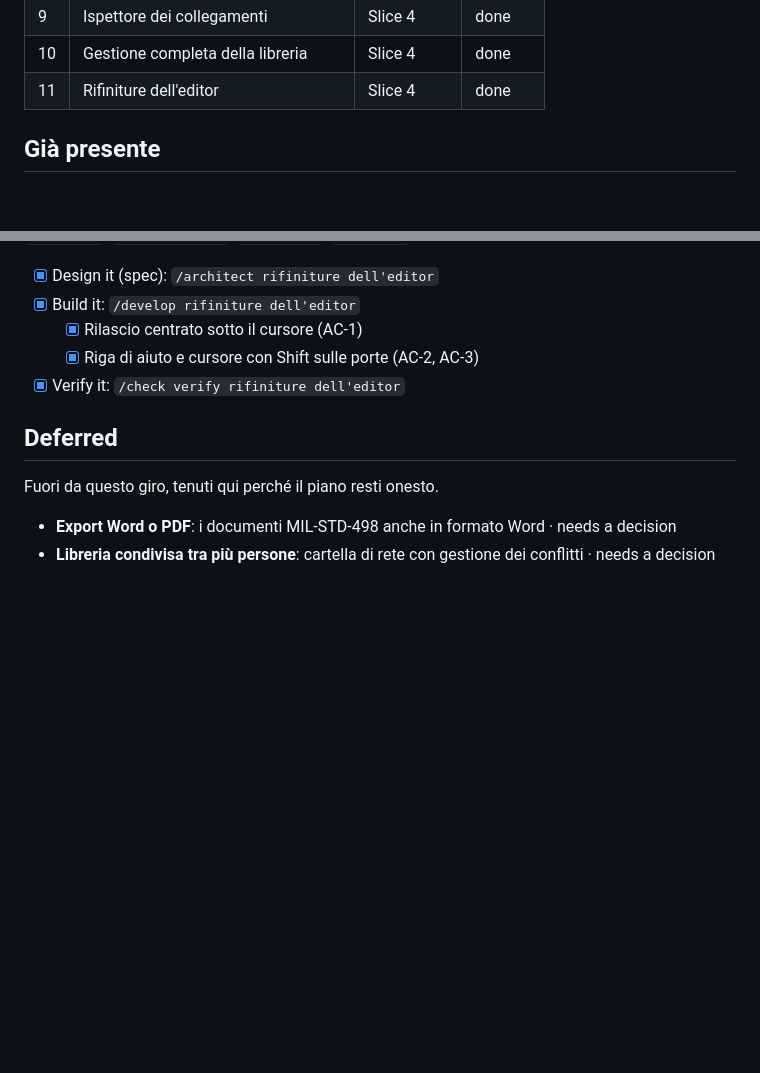
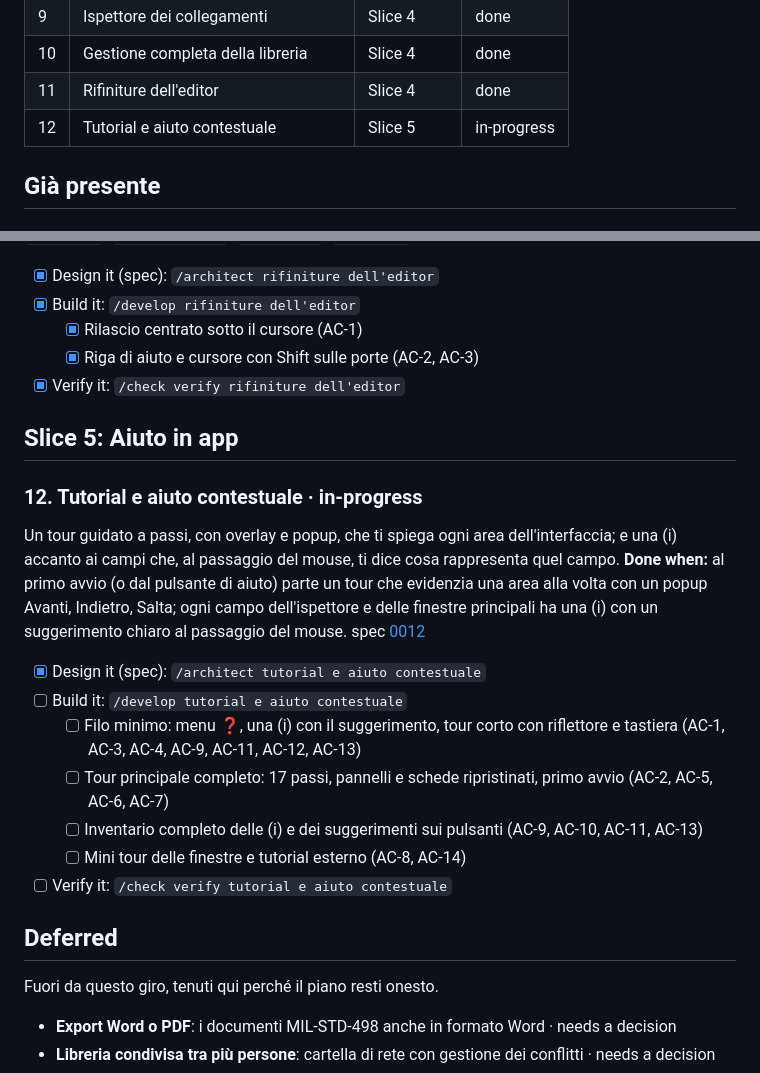
Before and after one commit to Mattemn97/modellatore-progetti, a Markdown page: docs/scope/scope.md, 2 parts joined by grey strips. Drawn GitHub-style; blank space fills up the shorter version.

Commit message:
Spec 0012: tutorial guidato e aiuto contestuale
Co-Authored-By: Claude Opus 5.5 <noreply@anthropic.com>

```diff
--- a/docs/scope/scope.md
+++ b/docs/scope/scope.md
@@ -25,6 +25,7 @@ _Sono consigli per costruire con ordine, non obblighi. Salta quello che non ti s
 | 9 | Ispettore dei collegamenti | Slice 4 | done |
 | 10 | Gestione completa della libreria | Slice 4 | done |
 | 11 | Rifiniture dell'editor | Slice 4 | done |
+| 12 | Tutorial e aiuto contestuale | Slice 5 | in-progress |
 
 ## Già presente
 
@@ -179,6 +180,20 @@ spec [0011](../specs/0011-rifiniture-editor/index.md) · code in `js/app.js`, `j
   - [x] Riga di aiuto e cursore con Shift sulle porte (AC-2, AC-3)
 - [x] Verify it: `/check verify rifiniture dell'editor`
 
+## Slice 5: Aiuto in app
+
+### 12. Tutorial e aiuto contestuale · in-progress
+Un tour guidato a passi, con overlay e popup, che ti spiega ogni area dell'interfaccia; e una (i) accanto ai campi che, al passaggio del mouse, ti dice cosa rappresenta quel campo.
+**Done when:** al primo avvio (o dal pulsante di aiuto) parte un tour che evidenzia una area alla volta con un popup Avanti, Indietro, Salta; ogni campo dell'ispettore e delle finestre principali ha una (i) con un suggerimento chiaro al passaggio del mouse.
+spec [0012](../specs/0012-tutorial-aiuto-contestuale/index.md)
+- [x] Design it (spec): `/architect tutorial e aiuto contestuale`
+- [ ] Build it: `/develop tutorial e aiuto contestuale`
+  - [ ] Filo minimo: menu ❓, una (i) con il suggerimento, tour corto con riflettore e tastiera (AC-1, AC-3, AC-4, AC-9, AC-11, AC-12, AC-13)
+  - [ ] Tour principale completo: 17 passi, pannelli e schede ripristinati, primo avvio (AC-2, AC-5, AC-6, AC-7)
+  - [ ] Inventario completo delle (i) e dei suggerimenti sui pulsanti (AC-9, AC-10, AC-11, AC-13)
+  - [ ] Mini tour delle finestre e tutorial esterno (AC-8, AC-14)
+- [ ] Verify it: `/check verify tutorial e aiuto contestuale`
+
 ## Deferred
 Fuori da questo giro, tenuti qui perché il piano resti onesto.
 - **Export Word o PDF**: i documenti MIL-STD-498 anche in formato Word · needs a decision
```
Also changed, not shown: 2 other files.
